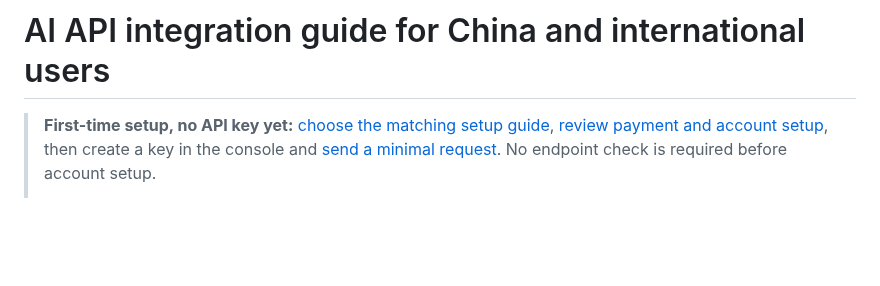
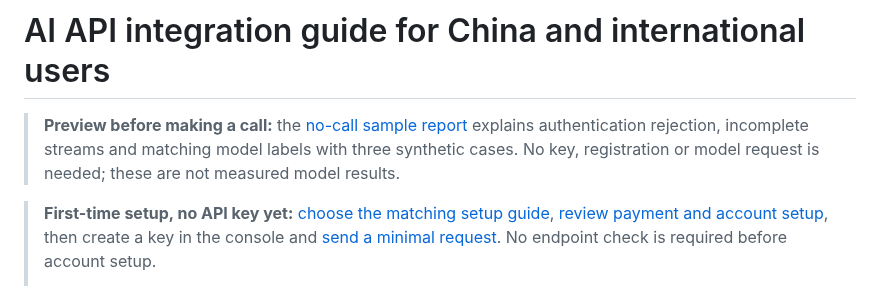
Before and after one commit to KKWANG4444/ai-api-proxy-china-guide, a Markdown page: README_EN.md, the part around the change. GitHub-like rendering; blank space fills up the shorter version.

```diff
--- a/README_EN.md
+++ b/README_EN.md
@@ -1,4 +1,6 @@
 # AI API integration guide for China and international users
+
+> **Preview before making a call:** the [no-call sample report](https://docs.aifast.hk/en/model-check/?utm_source=github&utm_medium=repository&utm_campaign=model-check&utm_content=guide-sample-report-en#sample-report) explains authentication rejection, incomplete streams and matching model labels with three synthetic cases. No key, registration or model request is needed; these are not measured model results.
 
 > **First-time setup, no API key yet:** [choose the matching setup guide](https://docs.aifast.hk/en/start/?utm_source=github&utm_medium=repository&utm_campaign=developer_acquisition&utm_content=guide-hero-start-en), [review payment and account setup](https://docs.aifast.hk/en/payment/?utm_source=github&utm_medium=repository&utm_campaign=international-payment&utm_content=guide-hero-payment-en), then create a key in the console and [send a minimal request](#endpoint). No endpoint check is required before account setup.
 >
```
Also changed, not shown: README.md (+2 -0 lines).
